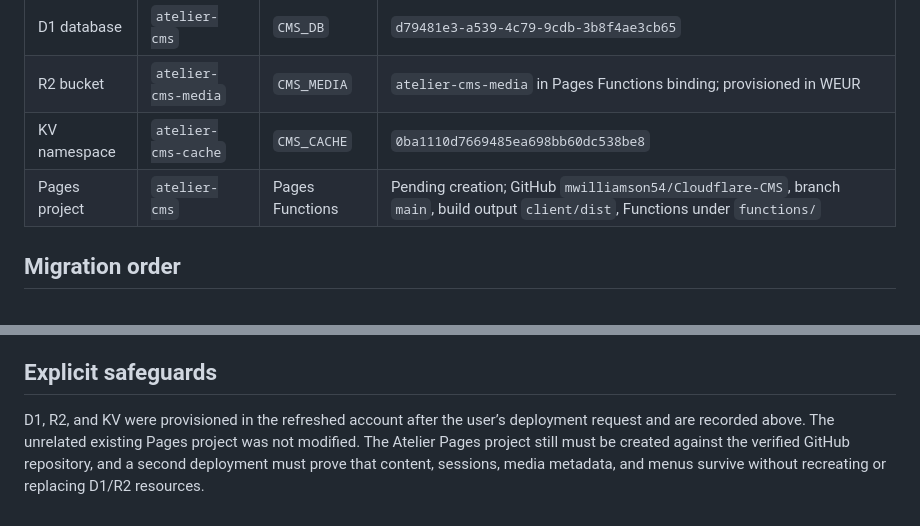
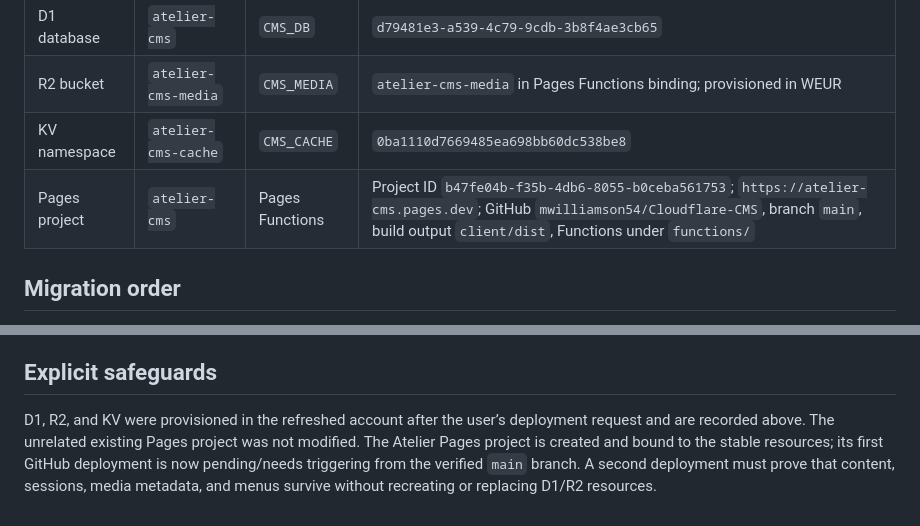
Before and after one commit to mwilliamson54/Cloudflare-CMS, a Markdown page: docs/cloudflare-production-resource-plan.md, 2 parts joined by grey strips. Drawn GitHub-style.

Commit message:
Record Atelier Pages project and production bindings

```diff
--- a/docs/cloudflare-production-resource-plan.md
+++ b/docs/cloudflare-production-resource-plan.md
@@ -13,7 +13,7 @@ The refreshed verified account is `d20c68056ef972d805bd177e2a0ab145`. It now con
 | D1 database | `atelier-cms` | `CMS_DB` | `d79481e3-a539-4c79-9cdb-3b8f4ae3cb65` |
 | R2 bucket | `atelier-cms-media` | `CMS_MEDIA` | `atelier-cms-media` in Pages Functions binding; provisioned in WEUR |
 | KV namespace | `atelier-cms-cache` | `CMS_CACHE` | `0ba1110d7669485ea698bb60dc538be8` |
-| Pages project | `atelier-cms` | Pages Functions | Pending creation; GitHub `mwilliamson54/Cloudflare-CMS`, branch `main`, build output `client/dist`, Functions under `functions/` |
+| Pages project | `atelier-cms` | Pages Functions | Project ID `b47fe04b-f35b-4db6-8055-b0ceba561753`; `https://atelier-cms.pages.dev`; GitHub `mwilliamson54/Cloudflare-CMS`, branch `main`, build output `client/dist`, Functions under `functions/` |
 
 ## Migration order
 
@@ -37,4 +37,4 @@ The optional scheduler Worker uses `*/5 * * * *` and the same D1 database. Deplo
 
 ## Explicit safeguards
 
-D1, R2, and KV were provisioned in the refreshed account after the user’s deployment request and are recorded above. The unrelated existing Pages project was not modified. The Atelier Pages project still must be created against the verified GitHub repository, and a second deployment must prove that content, sessions, media metadata, and menus survive without recreating or replacing D1/R2 resources.
+D1, R2, and KV were provisioned in the refreshed account after the user’s deployment request and are recorded above. The unrelated existing Pages project was not modified. The Atelier Pages project is created and bound to the stable resources; its first GitHub deployment is now pending/needs triggering from the verified `main` branch. A second deployment must prove that content, sessions, media metadata, and menus survive without recreating or replacing D1/R2 resources.
```
Also changed, not shown: todo.md (+10 -10 lines).
